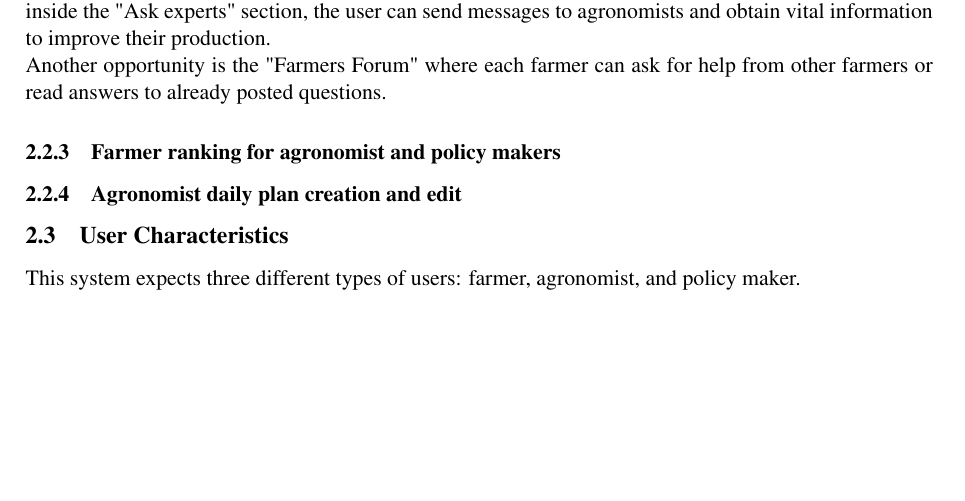
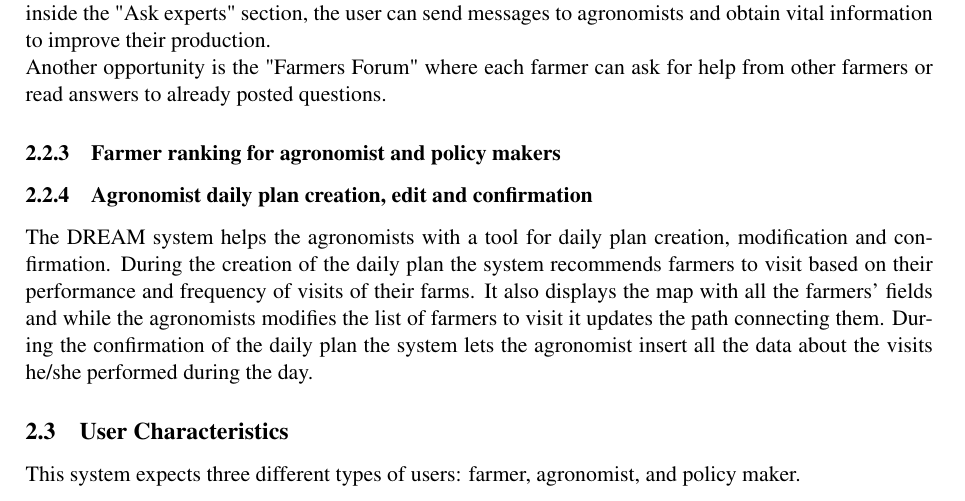
Before and after one commit to gabrielemarra/DREAM-ProjectDesign, a LaTeX document (RasdDoc/main.tex, which reads RasdDoc/Files/overview.tex): part of page 9 of 23, cut so that both start at the same text, the shorter picture padded with empty space. Compiled offline with pdfLaTeX.

Commit message:
wrote a product function in the overview

```diff
--- a/RasdDoc/Files/overview.tex
+++ b/RasdDoc/Files/overview.tex
@@ -30,8 +30,8 @@ With DREAMS, each farmer can easily ask for help or suggestions directly from pr
 Another opportunity is the "Farmers Forum" where each farmer can ask for help from other farmers or read answers to already posted questions.
 
 \subsubsection{Farmer ranking for agronomist and policy makers}
-\subsubsection{Agronomist daily plan creation and edit}
-
+\subsubsection{Agronomist daily plan creation, edit and confirmation}
+The DREAM system helps the agronomists with a tool for daily plan creation, modification and confirmation. During the creation of the daily plan the system recommends farmers to visit based on their performance and frequency of visits of their farms. It also displays the map with all the farmers' fields and while the agronomists modifies the list of farmers to visit it updates the path connecting them. During the confirmation of the daily plan the system lets the agronomist insert all the data about the visits he/she performed during the day.
 %\subsubsection{View Weather Forecast Data}
 %\textbf{Agronomists and farmers can view weather forecast data.}
 
```
